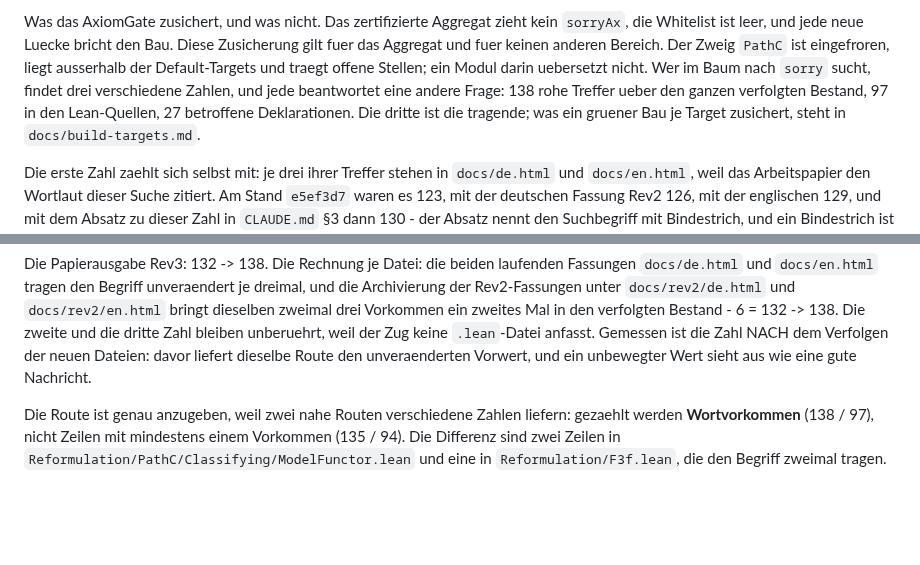
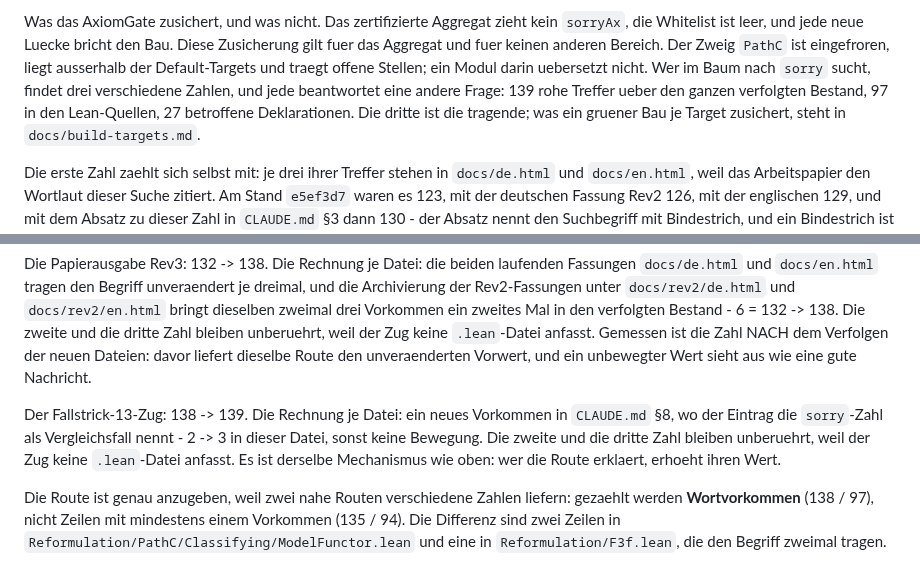
Before and after one commit to Stefan-Raffel/Polykontextural-Logische-Architektur, a Markdown page: README.md, 2 parts joined by grey strips. Rendered like a GitHub page; blank space fills up the shorter version.

```diff
--- a/README.md
+++ b/README.md
@@ -108,7 +108,7 @@ Was das AxiomGate zusichert, und was nicht. Das zertifizierte Aggregat zieht kei
 gilt fuer das Aggregat und fuer keinen anderen Bereich. Der Zweig `PathC` ist eingefroren,
 liegt ausserhalb der Default-Targets und traegt offene Stellen; ein Modul darin uebersetzt
 nicht. Wer im Baum nach `sorry` sucht, findet drei verschiedene Zahlen, und jede beantwortet
-eine andere Frage: 138 rohe Treffer ueber den ganzen verfolgten Bestand, 97 in den
+eine andere Frage: 139 rohe Treffer ueber den ganzen verfolgten Bestand, 97 in den
 Lean-Quellen, 27 betroffene Deklarationen. Die dritte ist die tragende; was ein gruener
 Bau je Target zusichert, steht in `docs/build-targets.md`.
 
@@ -136,6 +136,12 @@ Die zweite und die dritte Zahl bleiben unberuehrt, weil der Zug keine `.lean`-Da
 anfasst. Gemessen ist die Zahl NACH dem Verfolgen der neuen Dateien: davor liefert
 dieselbe Route den unveraenderten Vorwert, und ein unbewegter Wert sieht aus wie eine
 gute Nachricht.
+
+Der Fallstrick-13-Zug: 138 -> 139. Die Rechnung je Datei: ein neues Vorkommen in
+`CLAUDE.md` §8, wo der Eintrag die `sorry`-Zahl als Vergleichsfall nennt - 2 -> 3 in
+dieser Datei, sonst keine Bewegung. Die zweite und die dritte Zahl bleiben unberuehrt,
+weil der Zug keine `.lean`-Datei anfasst. Es ist derselbe Mechanismus wie oben: wer die
+Route erklaert, erhoeht ihren Wert.
 
 Die Route ist genau anzugeben, weil zwei nahe Routen verschiedene Zahlen liefern: gezaehlt
 werden **Wortvorkommen** (138 / 97), nicht Zeilen mit mindestens einem Vorkommen (135 / 94).
```
Also changed, not shown: CLAUDE.md (+25 -4 lines).
